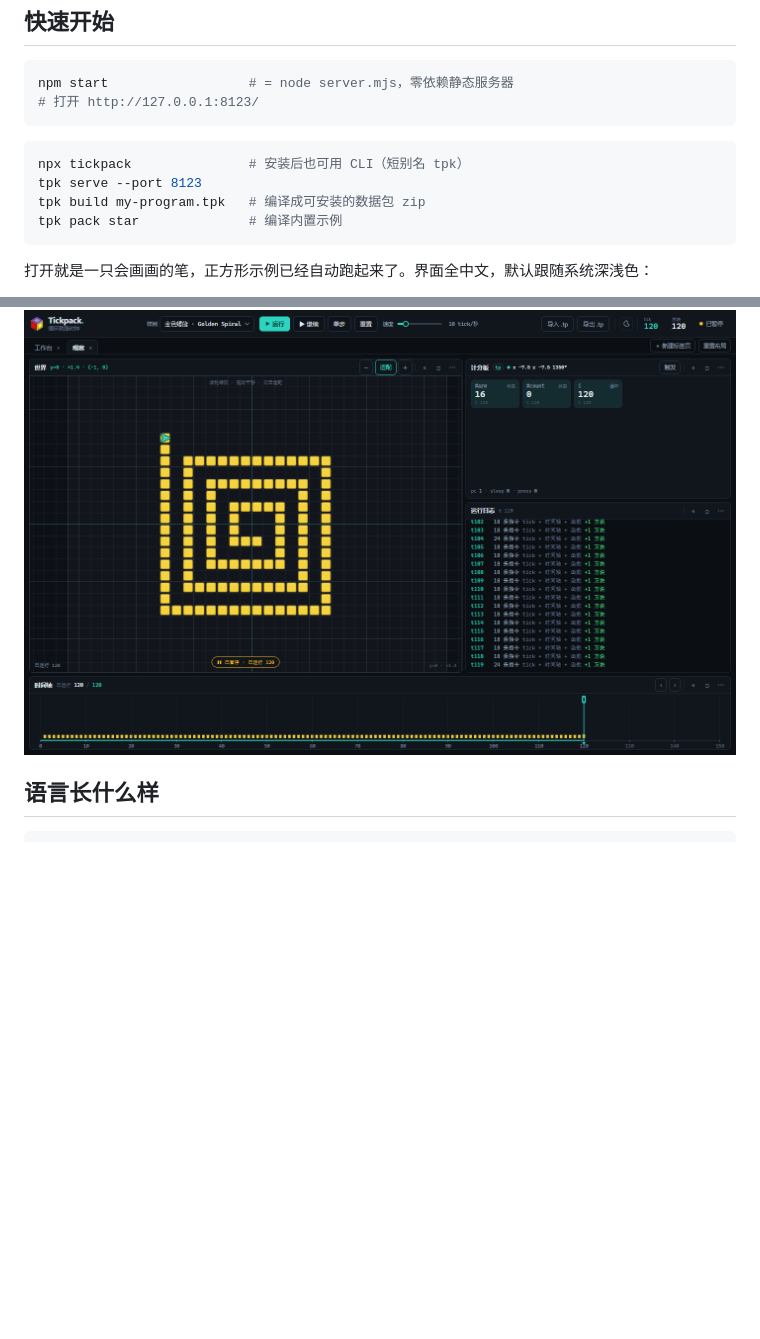
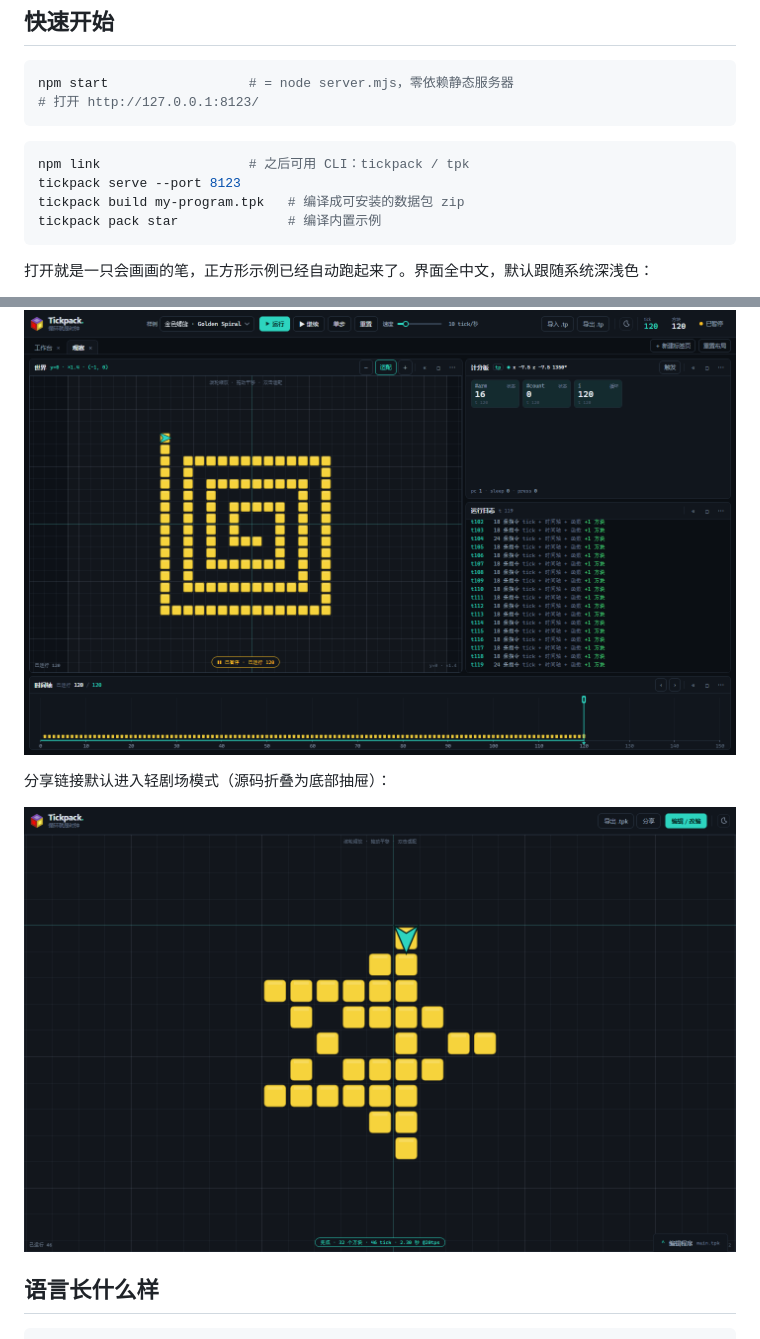
Before and after one commit to xxzh-code/Tickpack, a Markdown page: README.md, 2 parts joined by grey strips. Drawn GitHub-style; pictures changed too: docs/img/theater.png (added); blank space fills up the shorter version.

Commit message:
P0 docs: theater mode screenshot, correct CLI instructions

````diff
--- a/README.md
+++ b/README.md
@@ -25,10 +25,10 @@ npm start                  # = node server.mjs，零依赖静态服务器
 ```
 
 ```powershell
-npx tickpack               # 安装后也可用 CLI（短别名 tpk）
-tpk serve --port 8123
-tpk build my-program.tpk   # 编译成可安装的数据包 zip
-tpk pack star              # 编译内置示例
+npm link                   # 之后可用 CLI：tickpack / tpk
+tickpack serve --port 8123
+tickpack build my-program.tpk   # 编译成可安装的数据包 zip
+tickpack pack star              # 编译内置示例
 ```
 
 打开就是一只会画画的笔，正方形示例已经自动跑起来了。界面全中文，默认跟随系统深浅色：
@@ -58,6 +58,10 @@ tpk pack star              # 编译内置示例
 「观察」标签页（世界 / 计分板 / 运行日志 / 时间轴）：
 
 ![观察标签页](docs/img/observe.png)
+
+分享链接默认进入轻剧场模式（源码折叠为底部抽屉）：
+
+![轻剧场模式](docs/img/theater.png)
 
 ## 语言长什么样
 
````
